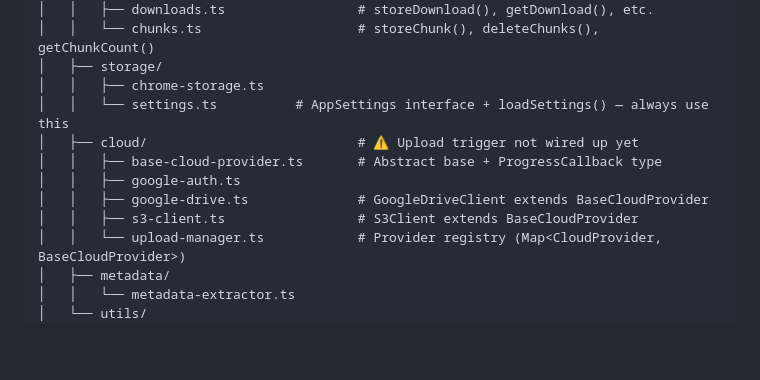
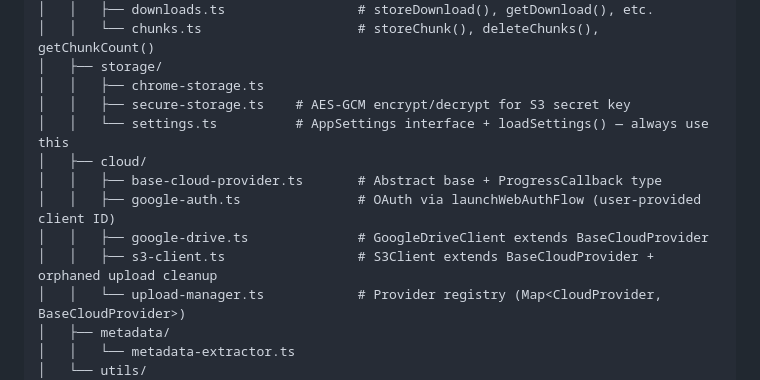
Before and after one commit to jvillegasd/media-bridge, a Markdown page: CLAUDE.md, the part around one of its changes. GitHub-like rendering; blank space fills up the shorter version.

```diff
--- a/CLAUDE.md
+++ b/CLAUDE.md
@@ -214,12 +243,13 @@ src/
 │   │   └── chunks.ts                    # storeChunk(), deleteChunks(), getChunkCount()
 │   ├── storage/
 │   │   ├── chrome-storage.ts
+│   │   ├── secure-storage.ts    # AES-GCM encrypt/decrypt for S3 secret key
 │   │   └── settings.ts          # AppSettings interface + loadSettings() — always use this
-│   ├── cloud/                           # ⚠️ Upload trigger not wired up yet
+│   ├── cloud/
 │   │   ├── base-cloud-provider.ts       # Abstract base + ProgressCallback type
-│   │   ├── google-auth.ts
+│   │   ├── google-auth.ts               # OAuth via launchWebAuthFlow (user-provided client ID)
 │   │   ├── google-drive.ts              # GoogleDriveClient extends BaseCloudProvider
-│   │   ├── s3-client.ts                 # S3Client extends BaseCloudProvider
+│   │   ├── s3-client.ts                 # S3Client extends BaseCloudProvider + orphaned upload cleanup
 │   │   └── upload-manager.ts            # Provider registry (Map<CloudProvider, BaseCloudProvider>)
 │   ├── metadata/
 │   │   └── metadata-extractor.ts
```
Also changed, not shown: other parts of CLAUDE.md (+36 -7 lines).
